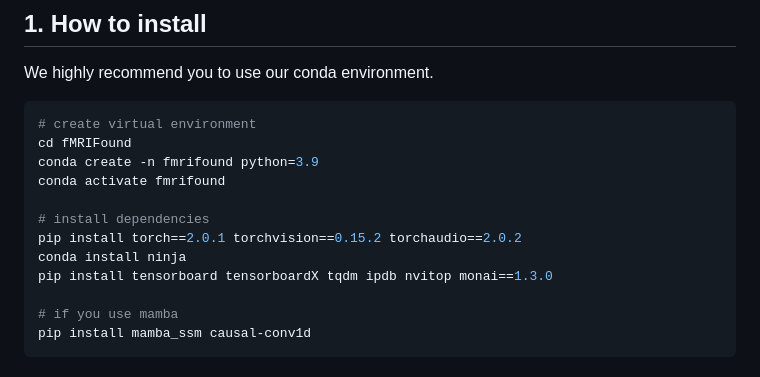
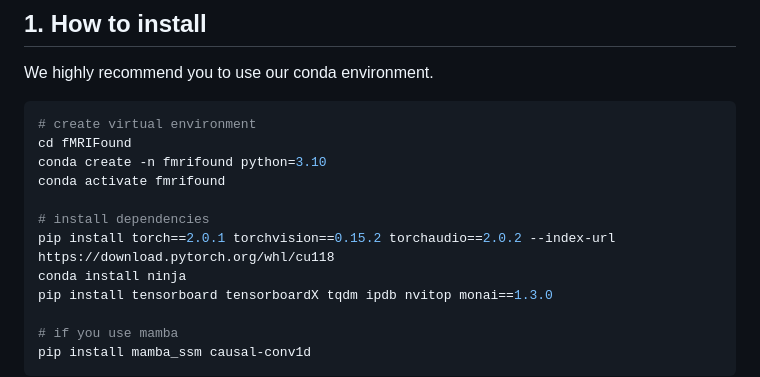
Before and after one commit to CUHK-AIM-Group/NeuroSTORM, a Markdown page: README.md, the part around the change. Rendered like a GitHub page.

````diff
--- a/README.md
+++ b/README.md
@@ -22,11 +22,11 @@ We highly recommend you to use our conda environment.
 ```bash
 # create virtual environment
 cd fMRIFound
-conda create -n fmrifound python=3.9
+conda create -n fmrifound python=3.10
 conda activate fmrifound
 
 # install dependencies
-pip install torch==2.0.1 torchvision==0.15.2 torchaudio==2.0.2
+pip install torch==2.0.1 torchvision==0.15.2 torchaudio==2.0.2 --index-url https://download.pytorch.org/whl/cu118
 conda install ninja
 pip install tensorboard tensorboardX tqdm ipdb nvitop monai==1.3.0
 
````
